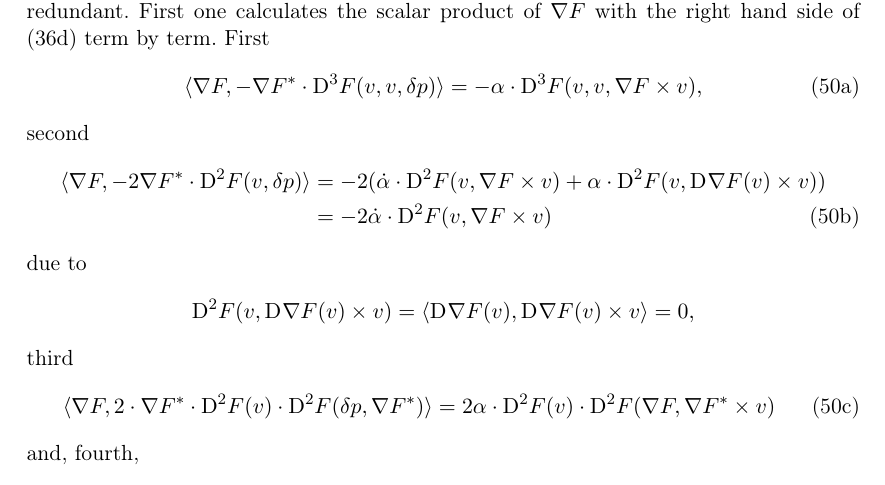
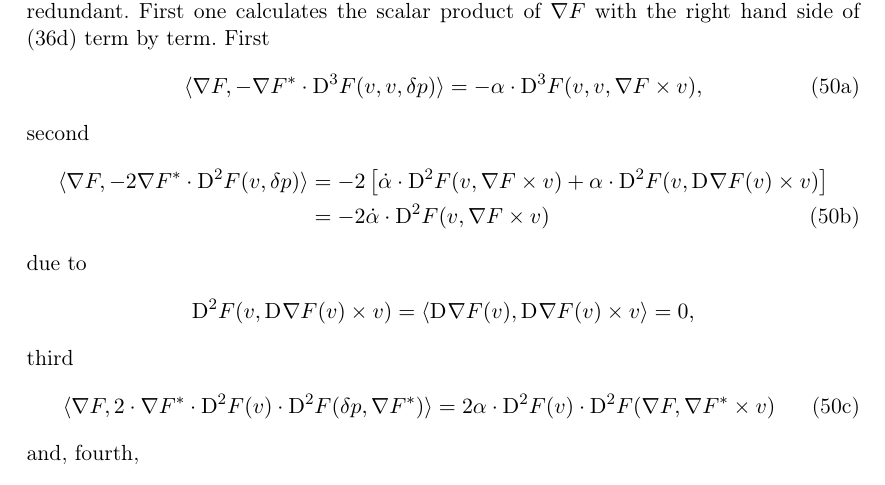
Before and after one commit to theRealTiller/awe-analysis, a LaTeX document (geisf.tex, which reads document/sections/exponential.tex): part of page 7 of 9, cut so that both start at the same text. Compiled offline with pdfLaTeX.

Commit message:
ab nach hause

```diff
--- a/document/sections/exponential.tex
+++ b/document/sections/exponential.tex
@@ -220,8 +220,8 @@ First
     second
     \begin{align}
         \skap{ \grad{F} }{ -2 \darg{F} \mult \diff{2}{F}( v, \delta p ) }   &=
-        - 2 ( \dot{ \alpha }  \mult  \diff{2}{F}( v, \grad{F} \times v )  +
-        \alpha  \mult \diff{2}{F}( v, \diff{}{\grad{F}}( v ) \times v ) )  \nonumber\\
+        - 2 \left[ \dot{ \alpha }  \mult  \diff{2}{F}( v, \grad{F} \times v )  +
+        \alpha  \mult \diff{2}{F}( v, \diff{}{\grad{F}}( v ) \times v ) \right]  \nonumber\\
         &=   - 2 \dot{ \alpha }  \mult  \diff{2}{F}( v, \grad{F} \times v )
         \label{vdgk:1:b}
     \end{align}
```
